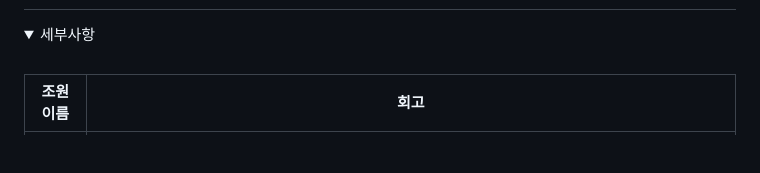
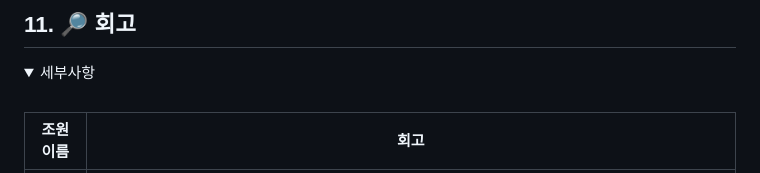
Before and after one commit to beyond-sw-camp/be25-4th-3team-project, a Markdown page: README.md, the part around one of its changes. Drawn GitHub-style; folded sections open; blank space fills up the shorter version.

```diff
--- a/README.md
+++ b/README.md
@@ -251,3 +372,6 @@ graph TD
+</details>
+
+## 11. 🔎 회고
 
 <details>
 <summary>세부사항</summary>
```
Also changed, not shown: other parts of README.md (+122 -1 lines).
